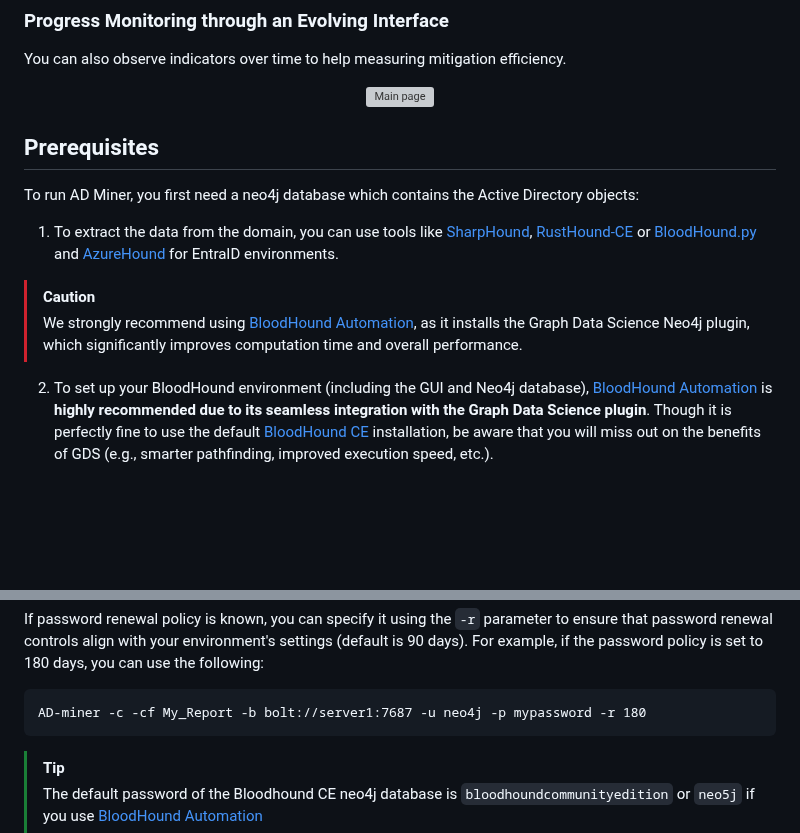
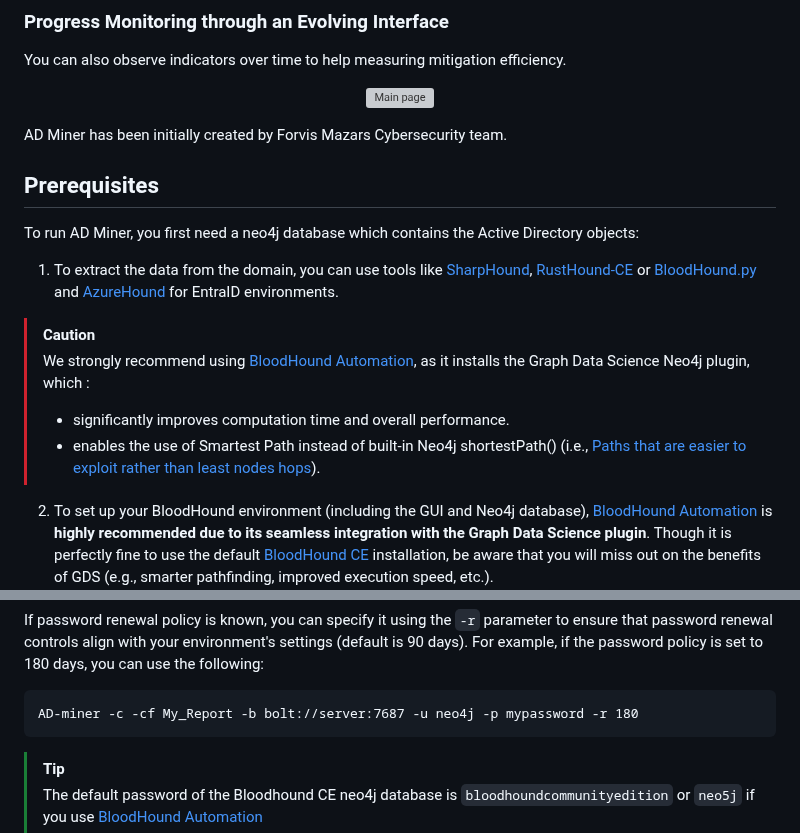
Before and after one commit to Mazars-Tech/AD_Miner, a Markdown page: README.md, 2 parts joined by grey strips. Drawn GitHub-style; blank space fills up the shorter version; grey boxes are pictures that could not be loaded.

Commit message:
fix: update readme

```diff
--- a/README.md
+++ b/README.md
@@ -60,13 +60,17 @@ You can also observe indicators over time to help measuring mitigation efficienc
   <img src="doc/img/evol.gif" alt="Main page" width="70%" />
 </p>
 
+AD Miner has been initially created by Forvis Mazars Cybersecurity team.
+
 ## Prerequisites
 
 To run AD Miner, you first need a neo4j database which contains the Active Directory objects:
 
  1. To extract the data from the domain, you can use tools like [SharpHound](https://github.com/BloodHoundAD/SharpHound), [RustHound-CE](https://github.com/g0h4n/RustHound-CE) or [BloodHound.py](https://github.com/dirkjanm/BloodHound.py) and [AzureHound](https://github.com/BloodHoundAD/AzureHound) for EntraID environments.
 > [!CAUTION]
-> We strongly recommend using [BloodHound Automation](https://github.com/Tanguy-Boisset/bloodhound-automation), as it installs the Graph Data Science Neo4j plugin, which significantly improves computation time and overall performance.
+> We strongly recommend using [BloodHound Automation](https://github.com/Tanguy-Boisset/bloodhound-automation), as it installs the Graph Data Science Neo4j plugin, which :
+> - significantly improves computation time and overall performance.
+> - enables the use of Smartest Path instead of built-in Neo4j shortestPath() (i.e., [Paths that are easier to exploit rather than least nodes hops](https://www.linkedin.com/pulse/graph-theory-assess-active-directory-smartest-vs-shortest-besnard-0qgle)).
 </div>
 
  2. To set up your BloodHound environment (including the GUI and Neo4j database), [BloodHound Automation](https://github.com/Tanguy-Boisset/bloodhound-automation) is **highly recommended due to its seamless integration with the Graph Data Science plugin**. Though it is perfectly fine to use the default [BloodHound CE](https://github.com/SpecterOps/BloodHound) installation, be aware that you will miss out on the benefits of GDS (e.g., smarter pathfinding, improved execution speed, etc.).
@@ -107,7 +111,7 @@ To better handle large data sets, it is possible to enable multi-threading and a
 
 If password renewal policy is known, you can specify it using the `-r` parameter to ensure that password renewal controls align with your environment's settings (default is 90 days). For example, if the password policy is set to 180 days, you can use the following:
 
-    AD-miner -c -cf My_Report -b bolt://server1:7687 -u neo4j -p mypassword -r 180
+    AD-miner -c -cf My_Report -b bolt://server:7687 -u neo4j -p mypassword -r 180
 
 > [!TIP]
 > The default password of the Bloodhound CE neo4j database is `bloodhoundcommunityedition` or `neo5j` if you use [BloodHound Automation](https://github.com/Tanguy-Boisset/bloodhound-automation)
```
